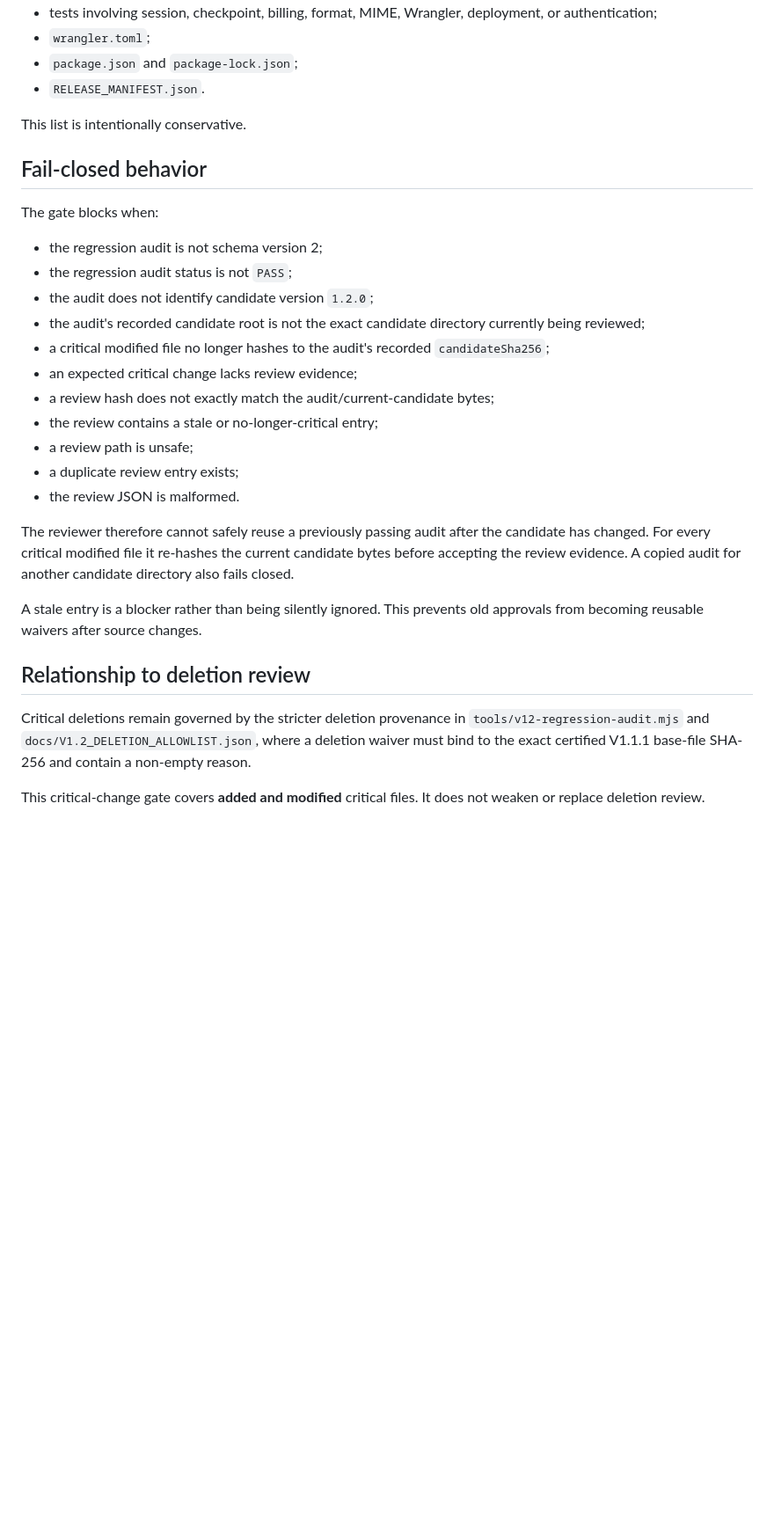
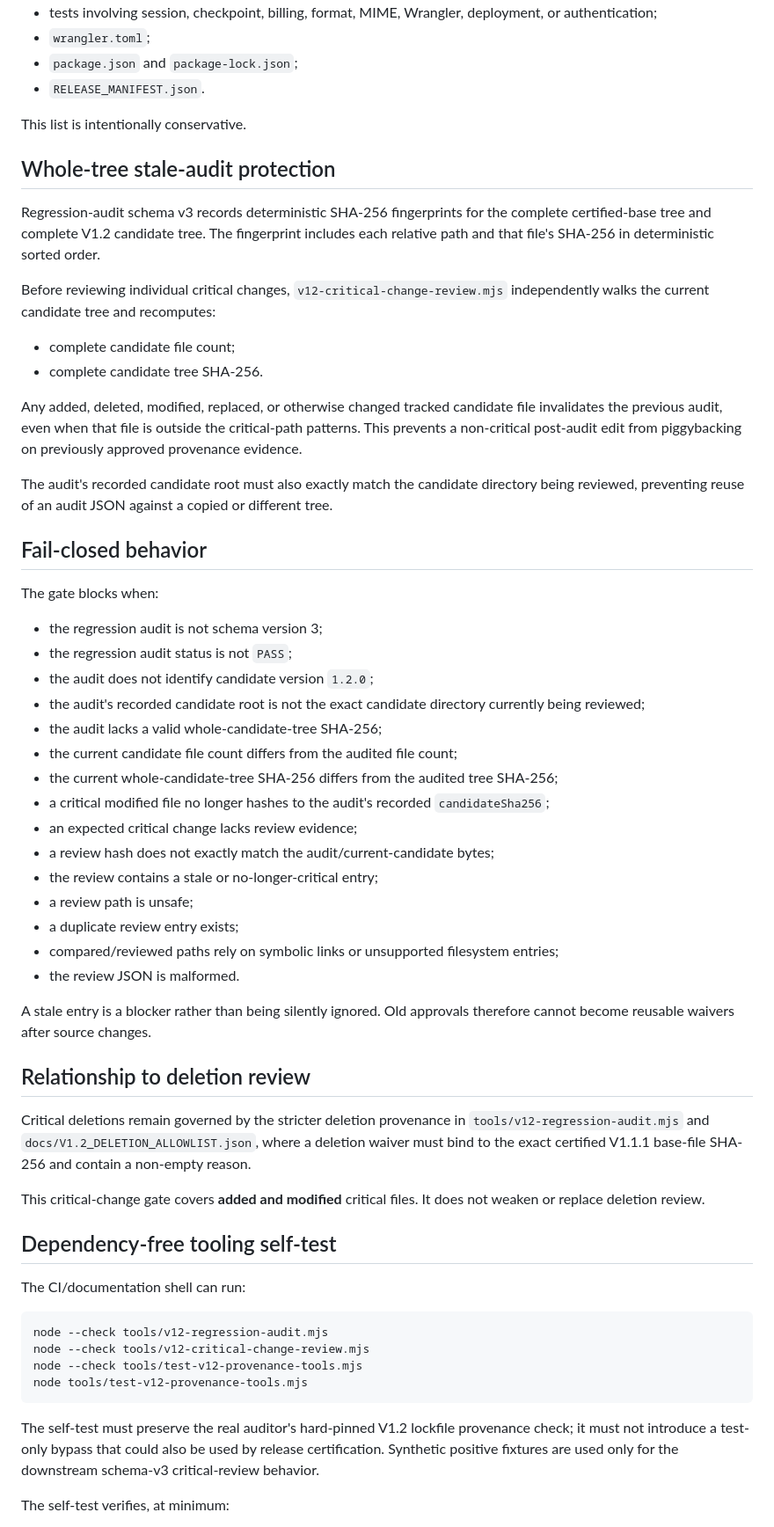
Before and after one commit to sohweiyu2023/CosmicTranscriberWeb, a Markdown page: docs/V1.2_CRITICAL_CHANGE_REVIEW_GATE.md, the part around one of its changes. Shown at 88% size. Rendered like a GitHub page; blank space fills up the shorter version.

Commit message:
Update critical-change gate for schema v3 whole-tree binding

````diff
--- a/docs/V1.2_CRITICAL_CHANGE_REVIEW_GATE.md
+++ b/docs/V1.2_CRITICAL_CHANGE_REVIEW_GATE.md
@@ -75,25 +78,40 @@ The executable gate treats these families as critical:
 
 This list is intentionally conservative.
 
+## Whole-tree stale-audit protection
+
+Regression-audit schema v3 records deterministic SHA-256 fingerprints for the complete certified-base tree and complete V1.2 candidate tree. The fingerprint includes each relative path and that file's SHA-256 in deterministic sorted order.
+
+Before reviewing individual critical changes, `v12-critical-change-review.mjs` independently walks the current candidate tree and recomputes:
+
+- complete candidate file count;
+- complete candidate tree SHA-256.
+
+Any added, deleted, modified, replaced, or otherwise changed tracked candidate file invalidates the previous audit, even when that file is outside the critical-path patterns. This prevents a non-critical post-audit edit from piggybacking on previously approved provenance evidence.
+
+The audit's recorded candidate root must also exactly match the candidate directory being reviewed, preventing reuse of an audit JSON against a copied or different tree.
+
 ## Fail-closed behavior
 
 The gate blocks when:
 
-- the regression audit is not schema version 2;
+- the regression audit is not schema version 3;
 - the regression audit status is not `PASS`;
 - the audit does not identify candidate version `1.2.0`;
 - the audit's recorded candidate root is not the exact candidate directory currently being reviewed;
+- the audit lacks a valid whole-candidate-tree SHA-256;
+- the current candidate file count differs from the audited file count;
+- the current whole-candidate-tree SHA-256 differs from the audited tree SHA-256;
 - a critical modified file no longer hashes to the audit's recorded `candidateSha256`;
 - an expected critical change lacks review evidence;
 - a review hash does not exactly match the audit/current-candidate bytes;
 - the review contains a stale or no-longer-critical entry;
 - a review path is unsafe;
 - a duplicate review entry exists;
+- compared/reviewed paths rely on symbolic links or unsupported filesystem entries;
 - the review JSON is malformed.
 
-The reviewer therefore cannot safely reuse a previously passing audit after the candidate has changed. For every critical modified file it re-hashes the current candidate bytes before accepting the review evidence. A copied audit for another candidate directory also fails closed.
-
-A stale entry is a blocker rather than being silently ignored. This prevents old approvals from becoming reusable waivers after source changes.
+A stale entry is a blocker rather than being silently ignored. Old approvals therefore cannot become reusable waivers after source changes.
 
 ## Relationship to deletion review
 
@@ -101,3 +119,18 @@ Critical deletions remain governed by the stricter deletion provenance in `tools
 
 This critical-change gate covers **added and modified** critical files. It does not weaken or replace deletion review.
 
+## Dependency-free tooling self-test
+
+The CI/documentation shell can run:
+
+```bash
+node --check tools/v12-regression-audit.mjs
+node --check tools/v12-critical-change-review.mjs
+node --check tools/test-v12-provenance-tools.mjs
+node tools/test-v12-provenance-tools.mjs
+```
+
+The self-test must preserve the real auditor's hard-pinned V1.2 lockfile provenance check; it must not introduce a test-only bypass that could also be used by release certification. Synthetic positive fixtures are used only for the downstream schema-v3 critical-review behavior.
+
+The self-test verifies, at minimum:
+
````
Also changed, not shown: other parts of docs/V1.2_CRITICAL_CHANGE_REVIEW_GATE.md (+17 -4 lines).
